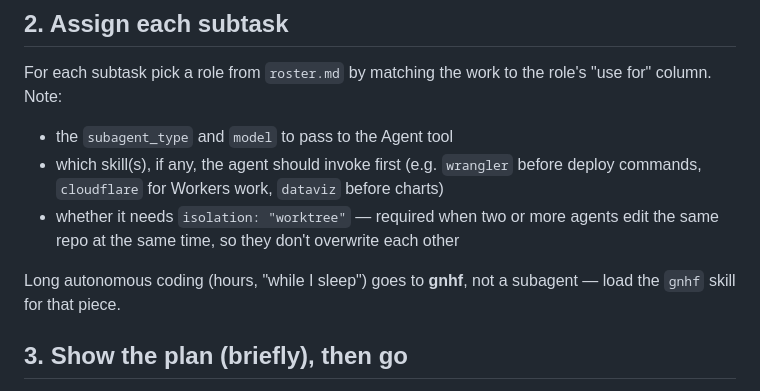
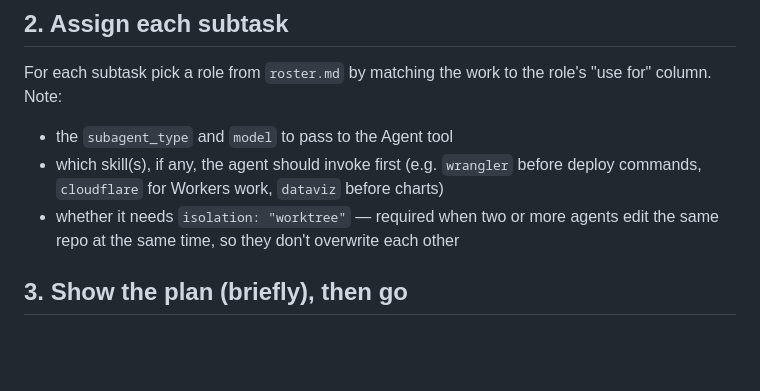
Before and after one commit to Adrian-Alvear/axa, a Markdown page: skills/axa/SKILL.md, the part around the change. GitHub-like rendering; blank space fills up the shorter version.

Commit message:
AXA: drop gnhf hand-off for long runs
Co-Authored-By: Claude Opus 5.5 <noreply@anthropic.com>

```diff
--- a/skills/axa/SKILL.md
+++ b/skills/axa/SKILL.md
@@ -27,8 +27,6 @@ For each subtask pick a role from `roster.md` by matching the work to the role's
 - which skill(s), if any, the agent should invoke first (e.g. `wrangler` before deploy commands, `cloudflare` for Workers work, `dataviz` before charts)
 - whether it needs `isolation: "worktree"` — required when two or more agents edit the same repo at the same time, so they don't overwrite each other
 
-Long autonomous coding (hours, "while I sleep") goes to **gnhf**, not a subagent — load the `gnhf` skill for that piece.
-
 ## 3. Show the plan (briefly), then go
 
 Post a compact table, then launch immediately — don't wait for approval unless something is destructive or outward-facing (pushing, deploying, deleting, writing to a database):
```
